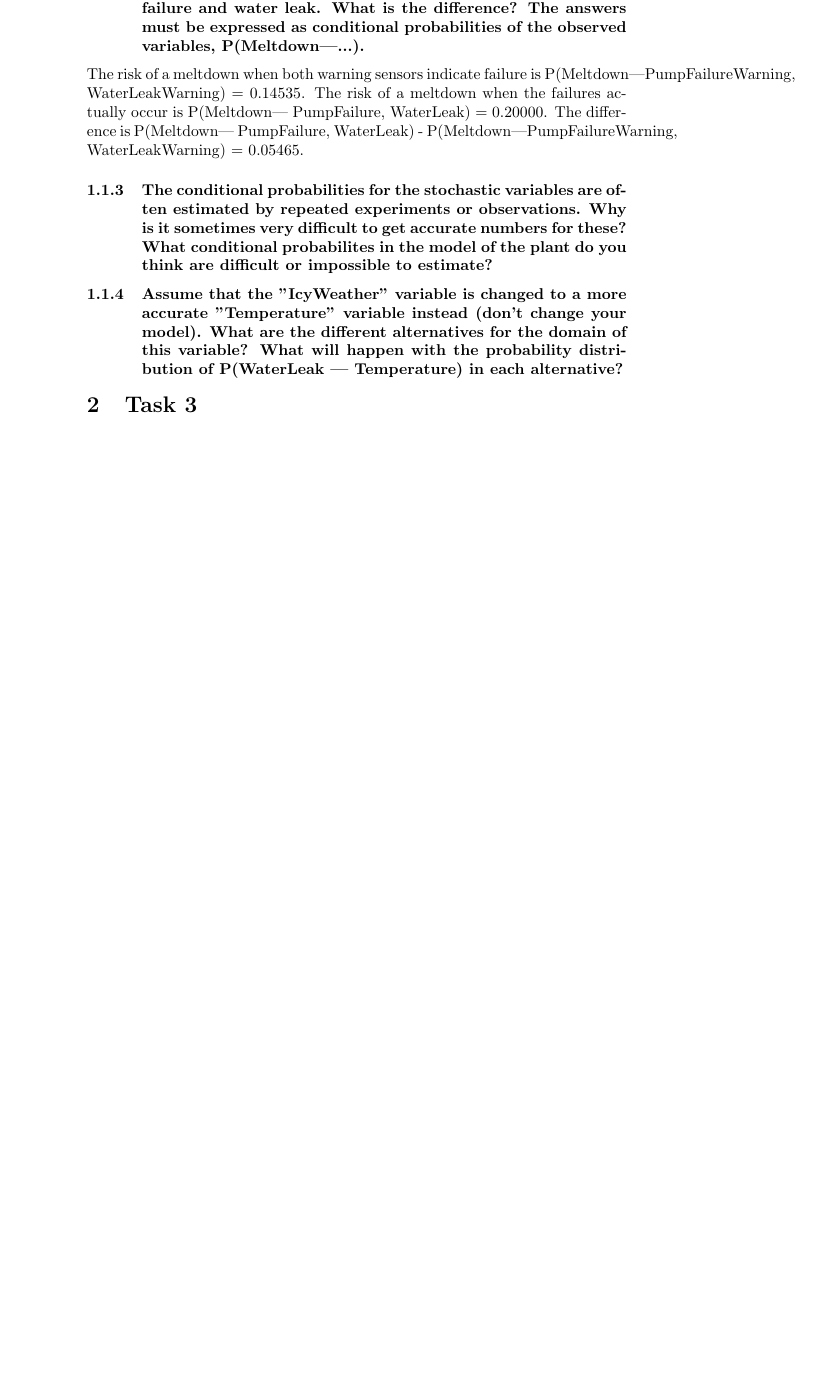
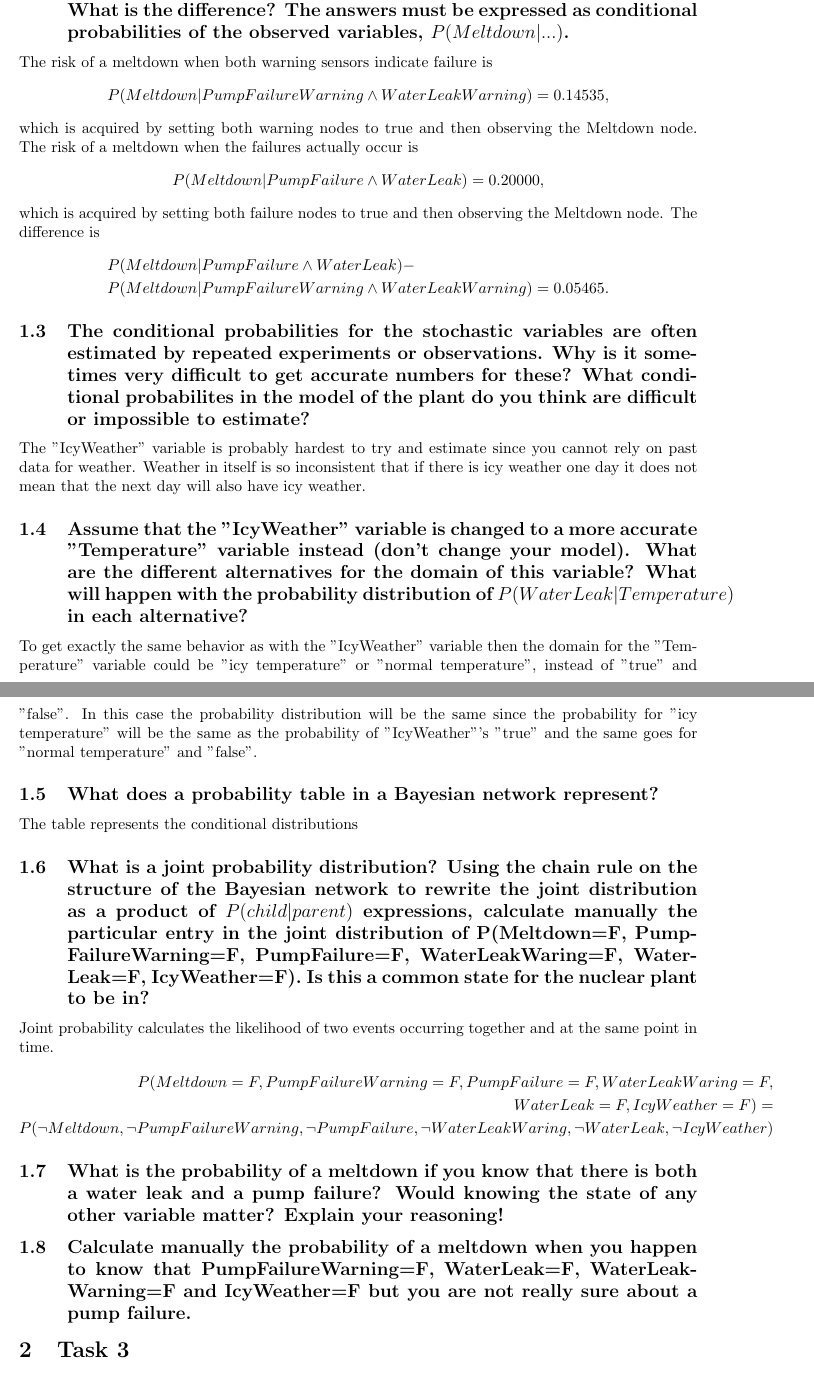
Before and after one commit to lawrence2269/TDDC17, a LaTeX document (TDDC17_lab3/report/lab3.tex): part of page 2 of 3 before the commit and two parts of pages 2 and 3 of 4 after it, the two joined at a grey line, cut so that both start at the same text, the shorter picture padded with empty space. Compiled offline with pdfLaTeX.

Commit message:
Fixed gitignore, answered some questions for lab 3

```diff
--- a/TDDC17_lab3/report/lab3.tex
+++ b/TDDC17_lab3/report/lab3.tex
@@ -1,6 +1,8 @@
 \documentclass[a4paper,10pt]{article}
+\usepackage[a4paper, total={6in, 8in}]{geometry}
 \usepackage[utf8]{inputenc}
 \usepackage{graphicx}
+\usepackage{amsmath}
 
 \begin{document}
 
@@ -28,20 +28,64 @@ If there is icy weather then the risk is 0.03472.
-\subsubsection{Suppose that both warning sensors indicate failure.
+\subsection{Suppose that both warning sensors indicate failure.
 What is the risk of a meltdown in that case?
 Compare this result with the risk of a melt-down when there is an actual pump failure and water leak.
 What is the difference?
-The answers must be expressed as conditional probabilities of the observed variables, P(Meltdown|...).}
+The answers must be expressed as conditional probabilities of the observed variables, $P(Meltdown | ...)$.}
 
-The risk of a meltdown when both warning sensors indicate failure is P(Meltdown|PumpFailureWarning, WaterLeakWarning) = 0.14535.
-The risk of a meltdown when the failures actually occur is P(Meltdown| PumpFailure, WaterLeak) = 0.20000.
-The difference is P(Meltdown| PumpFailure, WaterLeak) - P(Meltdown|PumpFailureWarning, WaterLeakWarning) = 0.05465.
+The risk of a meltdown when both warning sensors indicate failure is
+\begin{equation*}
+	P(Meltdown | PumpFailureWarning \wedge WaterLeakWarning) = 0.14535,
+\end{equation*}
+which is acquired by setting both warning nodes to true and then observing the Meltdown node.
+The risk of a meltdown when the failures actually occur is
+\begin{equation*}
+	P(Meltdown | PumpFailure \wedge WaterLeak) = 0.20000,
+\end{equation*}
+which is acquired by setting both failure nodes to true and then observing the Meltdown node.
+The difference is
+\begin{align*}
+	&P(Meltdown | PumpFailure \wedge WaterLeak) -
+	\\
+	&P(Meltdown|PumpFailureWarning \wedge WaterLeakWarning) = 0.05465.
+\end{align*}
 
-\subsubsection{The conditional probabilities for the stochastic variables are often estimated by repeated experiments or observations.
+\subsection{The conditional probabilities for the stochastic variables are often estimated by repeated experiments or observations.
 Why is it sometimes very difficult to get accurate numbers for these?
-What conditional probabilites in the model of the plant do you think are difficult or impossible to estimate? }
+What conditional probabilites in the model of the plant do you think are difficult or impossible to estimate?}
 
-\subsubsection{Assume that the "IcyWeather" variable is changed to a more accurate "Temperature" variable instead (don't change your model).
+The "IcyWeather" variable is probably hardest to try and estimate since you cannot rely on past data for weather.
+Weather in itself is so inconsistent that if there is icy weather one day it does not mean that the next day will also have icy weather.
+
+\subsection{Assume that the "IcyWeather" variable is changed to a more accurate "Temperature" variable instead (don't change your model).
 What are the different alternatives for the domain of this variable?
-What will happen with the probability distribution of P(WaterLeak | Temperature) in each alternative?}
+What will happen with the probability distribution of $P(WaterLeak | Temperature)$ in each alternative?}
+
+To get exactly the same behavior as with the "IcyWeather" variable then the domain for the "Temperature" variable could be "icy temperature" or "normal temperature",
+instead of "true" and "false".
+In this case the probability distribution will be the same since the probability for "icy temperature" will be the same as the probability of "IcyWeather"'s "true" and
+the same goes for "normal temperature" and "false".
+
+\subsection{What does a probability table in a Bayesian network represent?}
+
+The table represents the conditional distributions
+
+\subsection{What is a joint probability distribution?
+Using the chain rule on the structure of the Bayesian network to rewrite the joint distribution as a product of
+$P(child|parent)$ expressions, calculate manually the particular entry in the joint distribution of
+P(Meltdown=F, PumpFailureWarning=F, PumpFailure=F, WaterLeakWaring=F, WaterLeak=F, IcyWeather=F).
+Is this a common state for the nuclear plant to be in?}
+
+Joint probability calculates the likelihood of two events occurring together and at the same point in time.
+\begin{align*}
+	P(Meltdown=F, PumpFailureWarning=F, PumpFailure=F, WaterLeakWaring=F, \\ WaterLeak=F, IcyWeather=F) = \\
+	P(\neg Meltdown, \neg PumpFailureWarning, \neg PumpFailure, \neg WaterLeakWaring, \neg WaterLeak, \neg IcyWeather)
+\end{align*}
+
+\subsection{What is the probability of a meltdown if you know that there is both a water leak and a pump failure?
+Would knowing the state of any other variable matter?
+Explain your reasoning!}
+
+\subsection{Calculate manually the probability of a meltdown when you happen to know that
+PumpFailureWarning=F, WaterLeak=F, WaterLeakWarning=F and IcyWeather=F but you are not really sure about a pump failure.}
 
 \section{Task 3}
 
```
Also changed, not shown: TDDC17_lab3/report/lab3.pdf, TDDC17_lab3/report/lab3.tex (35 more changed lines), 2 other files.
